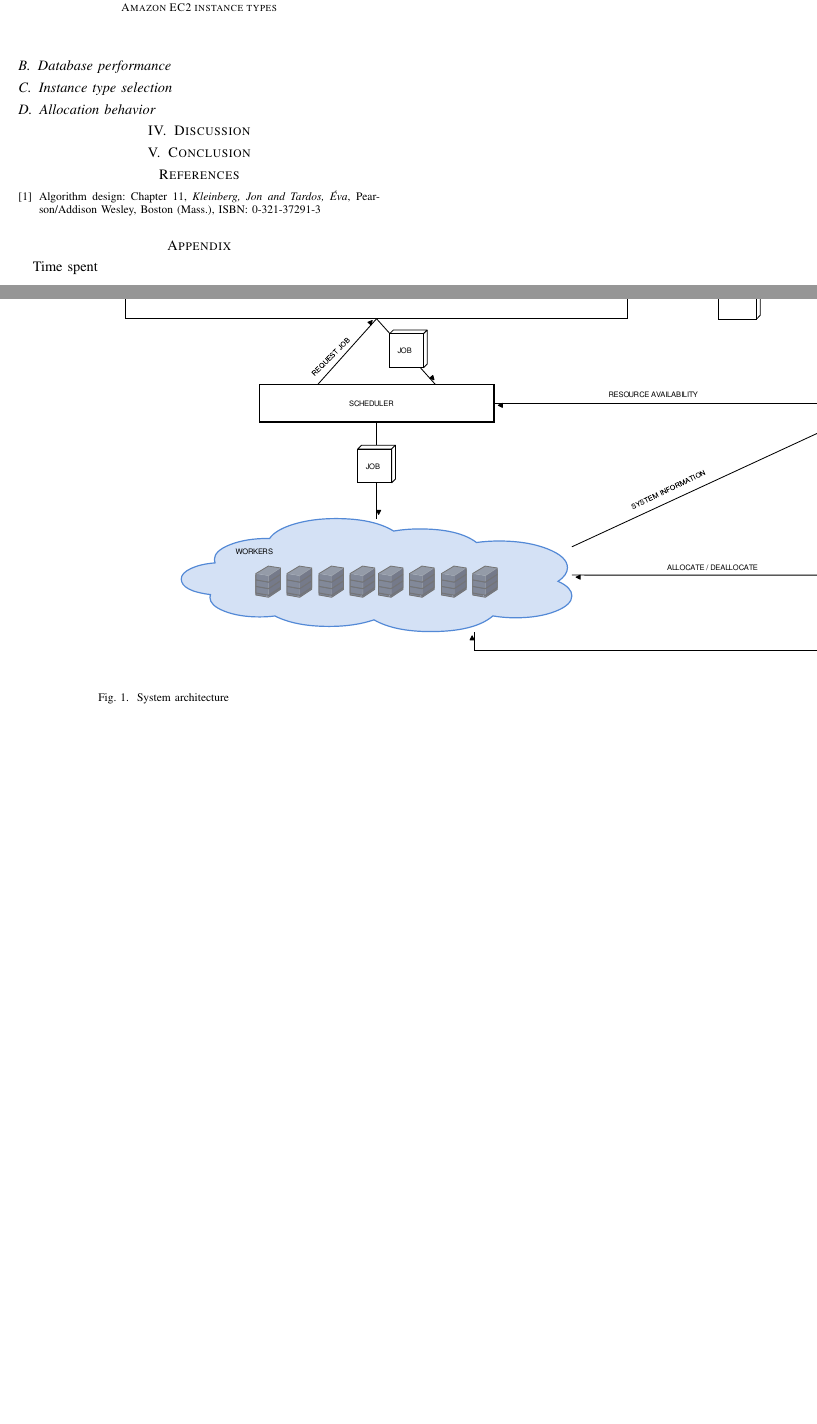
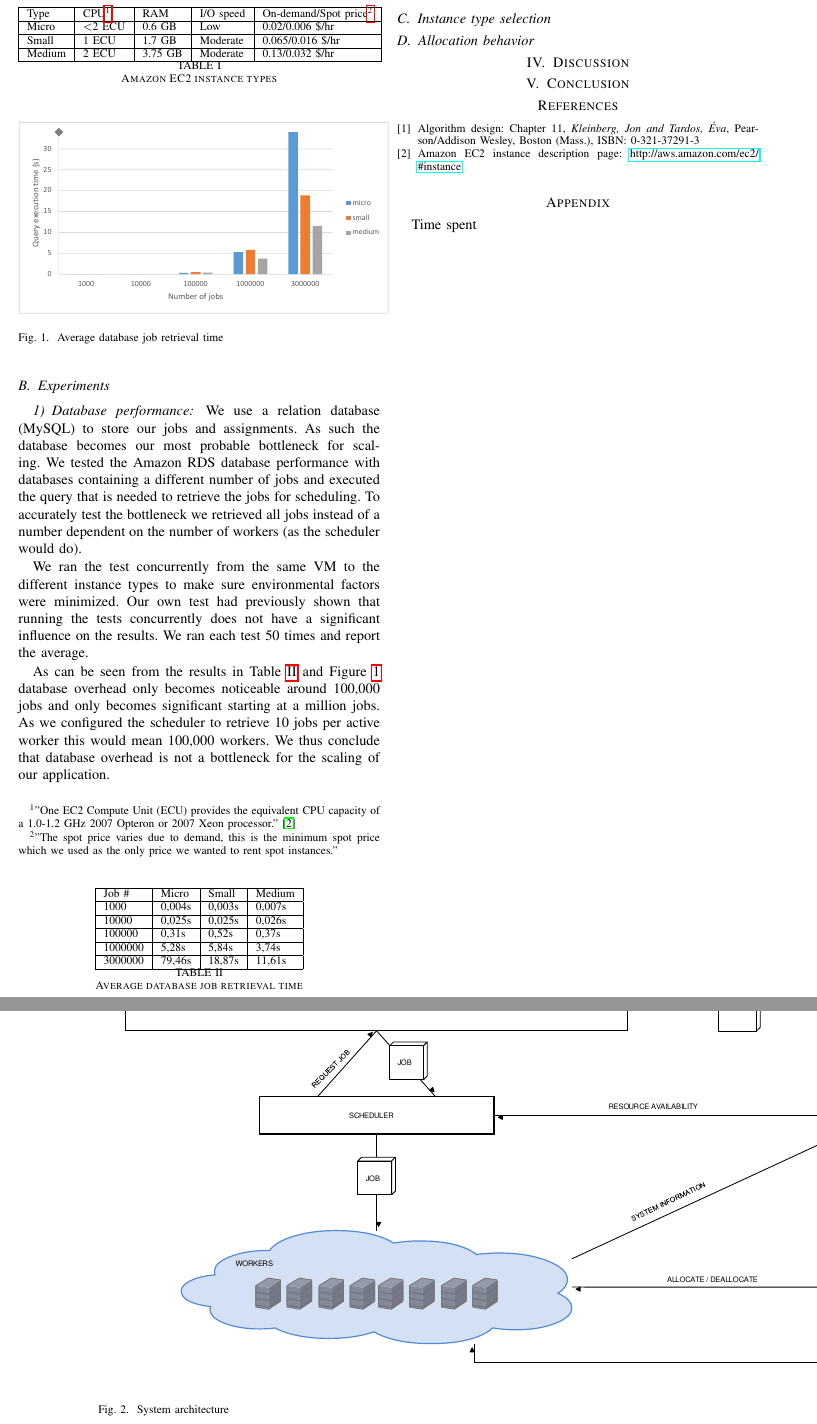
Before and after one commit to TiagoMota/cloud-computing-project, a LaTeX paper (doc/report/IN4392 Group 5 Large Lab Report.tex): two parts of pages 2 and 3 of 3, joined at a grey line, cut at the place of the change, the shorter picture padded with empty space. Compiled offline with pdfLaTeX.

Commit message:
Added database test results

```diff
--- a/doc/report/IN4392 Group 5 Large Lab Report.tex
+++ b/doc/report/IN4392 Group 5 Large Lab Report.tex
@@ -8,12 +8,15 @@
 %\usepackage{verbatim}
 %\usepackage{textcomp}
 \usepackage{pdflscape}
+\usepackage{footnote}
 
 \usepackage{graphicx}
 \graphicspath{ {images/} }
 
 \title{CloudOCR: Cloud Computing Large Lab Assignment}
 \author{Tiago Mota, Eddy Bertoluzzo, David Hoepelman}
+
+\makesavenoteenv{tabular}
 
 \begin{document}
 
@@ -130,14 +134,60 @@ We used Amazon EC2 m1.micro, m1.small and m1.medium instances in all our tests.
+\begin{savenotes}
+\begin{table}
+\centering
+
+\begin{tabular}{| l | l | l | l | l |}
+\hline
+Type & CPU\footnote{"One EC2 Compute Unit (ECU) provides the equivalent CPU capacity of a 1.0-1.2 GHz 2007 Opteron or 2007 Xeon processor." \cite{amazonecu}} & RAM & I/O speed & On-demand/Spot price\footnote{"The spot price varies due to demand, this is the minimum spot price which we used as the only price we wanted to rent spot instances."} \\ \hline
+Micro & \textless 2 ECU & 0.6 GB & Low & 0.02/0.006 \$/hr \\ \hline
+Small & 1 ECU & 1.7 GB & Moderate & 0.065/0.016 \$/hr \\ \hline
+Medium & 2 ECU & 3.75 GB & Moderate & 0.13/0.032 \$/hr \\ \hline
+\end{tabular}
+
+\caption{Amazon EC2 instance types}
+\label{amazoninstancespec}
+\end{table}
+\end{savenotes}
+
+\subsection{Experiments}
+
+\subsubsection{Database performance}
+
+We use a relation database (MySQL) to store our jobs and assignments. As such the database becomes our most probable bottleneck for scaling. We tested the Amazon RDS database performance with databases containing a different number of jobs and executed the query that is needed to retrieve the jobs for scheduling. To accurately test the bottleneck we retrieved all jobs instead of a number dependent on the number of workers (as the scheduler would do).
+
+We ran the test concurrently from the same VM to the different instance types to make sure environmental factors were minimized. Our own test had previously shown that running the tests concurrently does not have a significant influence on the results. We ran each test 50 times and report the average.
+
+As can be seen from the results in Table \ref{dbperfresults} and Figure \ref{fig_dbperfresults} database overhead only becomes noticeable around 100,000 jobs and only becomes significant starting at a million jobs. As we configured the scheduler to retrieve 10 jobs per active worker this would mean 100,000 workers. We thus conclude that database overhead is not a bottleneck for the scaling of our application.
+
+\begin{figure}
+\centering
+\includegraphics[width=0.5\textwidth]{"results-database"}
+\caption{Average database job retrieval time}
+\label{fig_dbperfresults}
+\end{figure}
 
 \begin{table}
 \centering
+
 \begin{tabular}{| l | l | l | l |}
-Type & CPU (ECU\footnote{One EC2 Compute Unit (ECU) provides the equivalent CPU capacity of a 1.0-1.2 GHz 2007 Opteron or 2007 Xeon processor.}) & a\\ \hline
+\hline
+Job \# & Micro & Small & Medium \\ \hline
+1000 & 0,004s &	0,003s & 0,007s \\ \hline
+10000 & 0,025s & 0,025s & 0,026s \\ \hline
+100000 & 0,31s & 0,52s & 0,37s \\ \hline
+1000000 & 5,28s & 5,84s & 3,74s \\ \hline
+3000000	& 79,46s & 18,87s & 11,61s \\ \hline
 \end{tabular}
-\caption{Amazon EC2 instance types}
-\label{amazoninstancespec}
+
+\caption{Average database job retrieval time}
+\label{dbperfresults}
 \end{table}
 
-\subsection{Database performance}
+%1000	0,004466205	0,003440447	0,00675025
+%10000	0,025333052	0,024690909	0,025999541
+%100000	0,311565404	0,523300591	0,368763666
+%1000000	5,281446206	5,844649515	3,740055547
+%3000000	79,46405615	18,87160167	11,61349688
+
 
 \subsection{Instance type selection}
 
@@ -152,6 +202,10 @@ Type & CPU (ECU\footnote{One EC2 Compute Unit (ECU) provides the equivalent CPU
 \bibitem{kleinberg2006}{
  Algorithm design: Chapter 11, \emph{Kleinberg, Jon and Tardos, Éva}, Pearson/Addison Wesley, Boston (Mass.), ISBN: 0-321-37291-3
  }
+
+\bibitem{amazonecu}{
+	Amazon EC2 instance description page:  \url{http://aws.amazon.com/ec2/#instance}
+}
 \end{thebibliography}
 
 \appendix{Time spent}
```
Also changed, not shown: doc/report/images/results-database.pdf (added), doc/report/IN4392 Group 5 Large Lab Report.tex (5 more changed lines).
